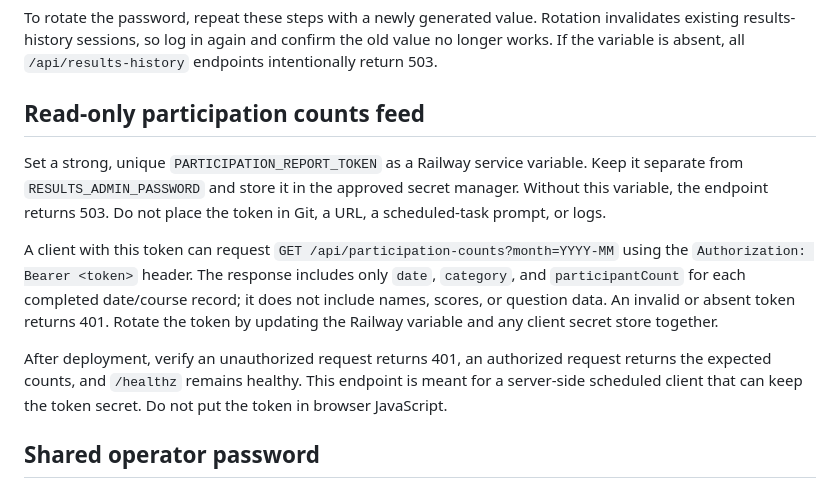
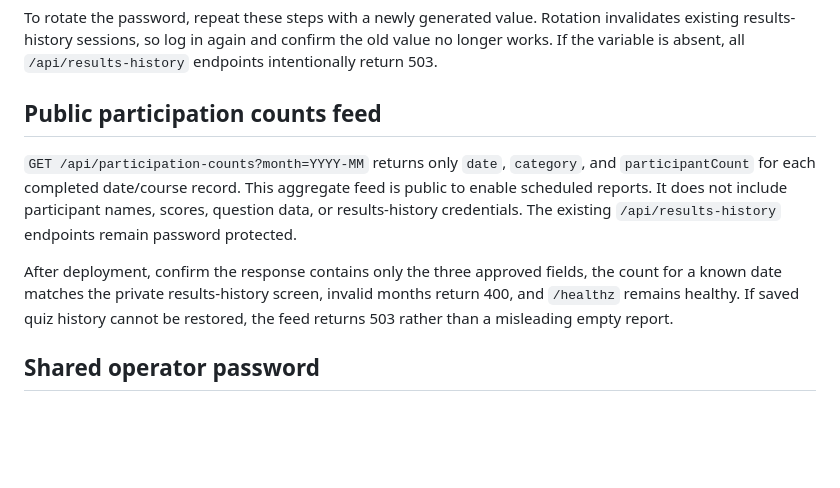
Before and after one commit to xingaiyuyao-commits/gra-commu-vocab-app, a Markdown page: DEPLOYMENT.md, the part around the change. Drawn GitHub-style; blank space fills up the shorter version.

Commit message:
Document public aggregate attendance feed

```diff
--- a/DEPLOYMENT.md
+++ b/DEPLOYMENT.md
@@ -23,13 +23,11 @@ Production URL: https://gra-commu-vocab-test-production-77e7.up.railway.app/
 
 To rotate the password, repeat these steps with a newly generated value. Rotation invalidates existing results-history sessions, so log in again and confirm the old value no longer works. If the variable is absent, all `/api/results-history` endpoints intentionally return 503.
 
-## Read-only participation counts feed
+## Public participation counts feed
 
-Set a strong, unique `PARTICIPATION_REPORT_TOKEN` as a Railway service variable. Keep it separate from `RESULTS_ADMIN_PASSWORD` and store it in the approved secret manager. Without this variable, the endpoint returns 503. Do not place the token in Git, a URL, a scheduled-task prompt, or logs.
+`GET /api/participation-counts?month=YYYY-MM` returns only `date`, `category`, and `participantCount` for each completed date/course record. This aggregate feed is public to enable scheduled reports. It does not include participant names, scores, question data, or results-history credentials. The existing `/api/results-history` endpoints remain password protected.
 
-A client with this token can request `GET /api/participation-counts?month=YYYY-MM` using the `Authorization: Bearer <token>` header. The response includes only `date`, `category`, and `participantCount` for each completed date/course record; it does not include names, scores, or question data. An invalid or absent token returns 401. Rotate the token by updating the Railway variable and any client secret store together.
-
-After deployment, verify an unauthorized request returns 401, an authorized request returns the expected counts, and `/healthz` remains healthy. This endpoint is meant for a server-side scheduled client that can keep the token secret. Do not put the token in browser JavaScript.
+After deployment, confirm the response contains only the three approved fields, the count for a known date matches the private results-history screen, invalid months return 400, and `/healthz` remains healthy. If saved quiz history cannot be restored, the feed returns 503 rather than a misleading empty report.
 
 ## Shared operator password
 
```
